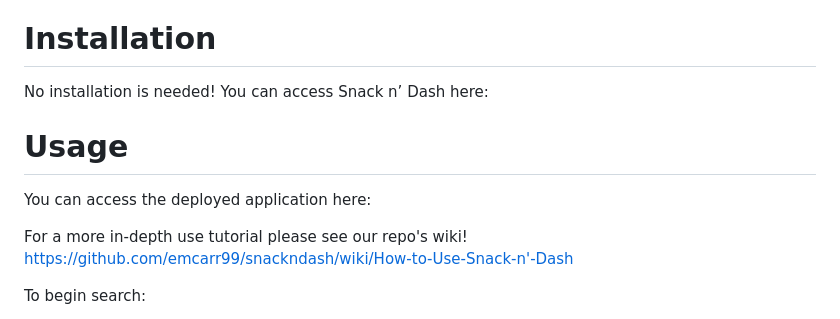
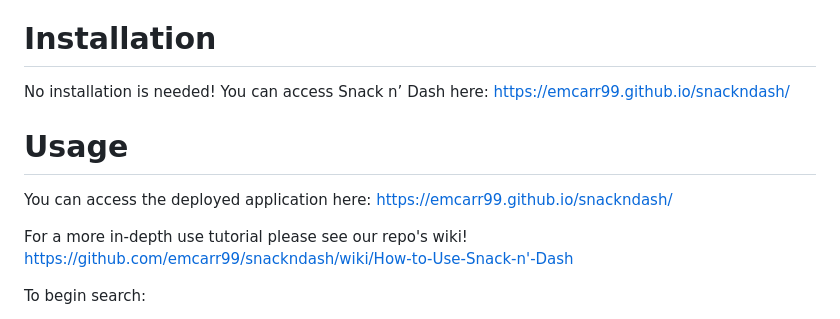
Before and after one commit to emcarr99/projectone, a Markdown page: README.md, the part around the change. GitHub-like rendering.

```diff
--- a/README.md
+++ b/README.md
@@ -4,11 +4,11 @@ Welcome to our one-stop shop for your next adventure! Are you itching to get out
 
 # Installation
 
-No installation is needed! You can access Snack n’ Dash here: <link>
+No installation is needed! You can access Snack n’ Dash here: https://emcarr99.github.io/snackndash/
 
 # Usage
 
-You can access the deployed application here: <link>
+You can access the deployed application here: https://emcarr99.github.io/snackndash/
 
 For a more in-depth use tutorial please see our repo's wiki! https://github.com/emcarr99/snackndash/wiki/How-to-Use-Snack-n'-Dash
 
```
